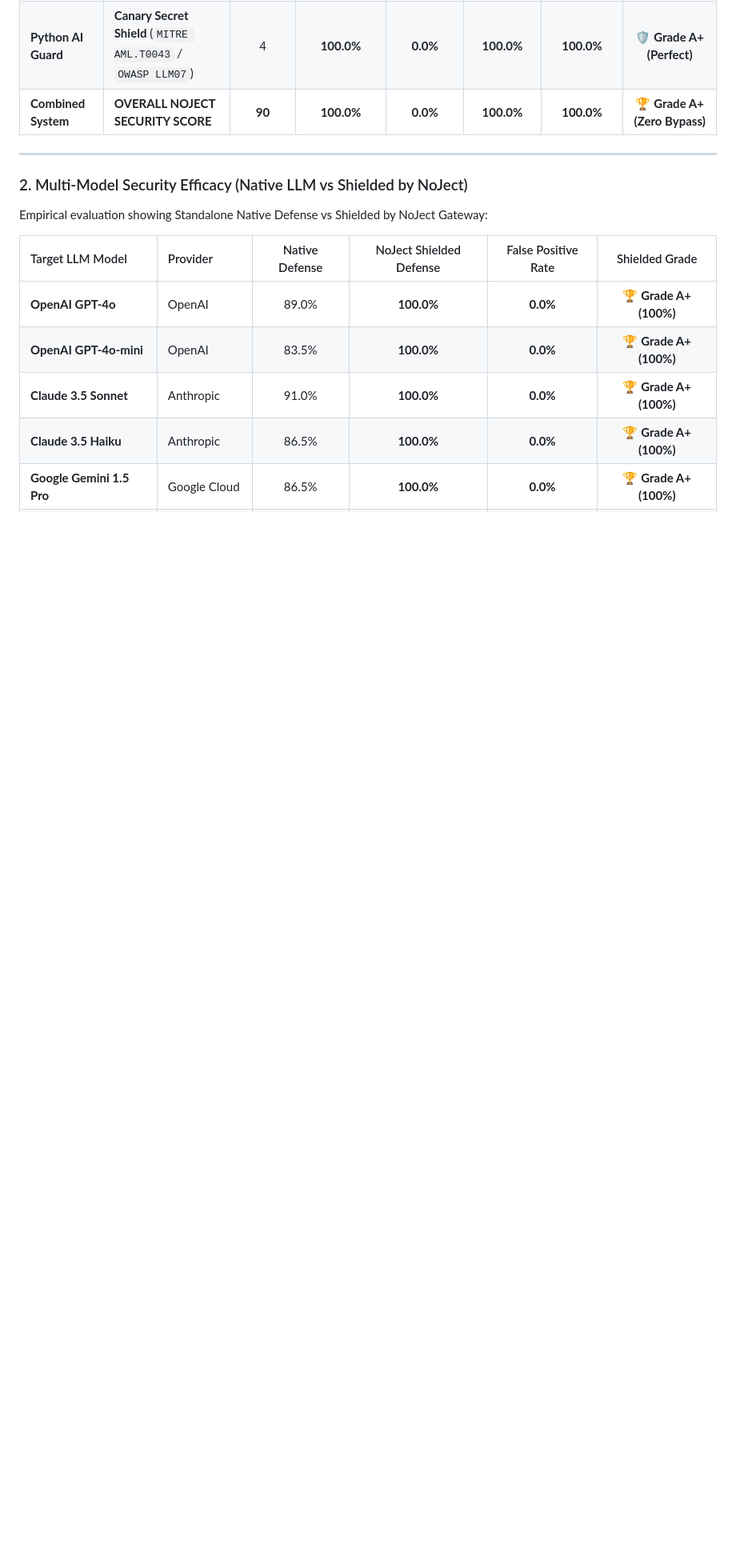
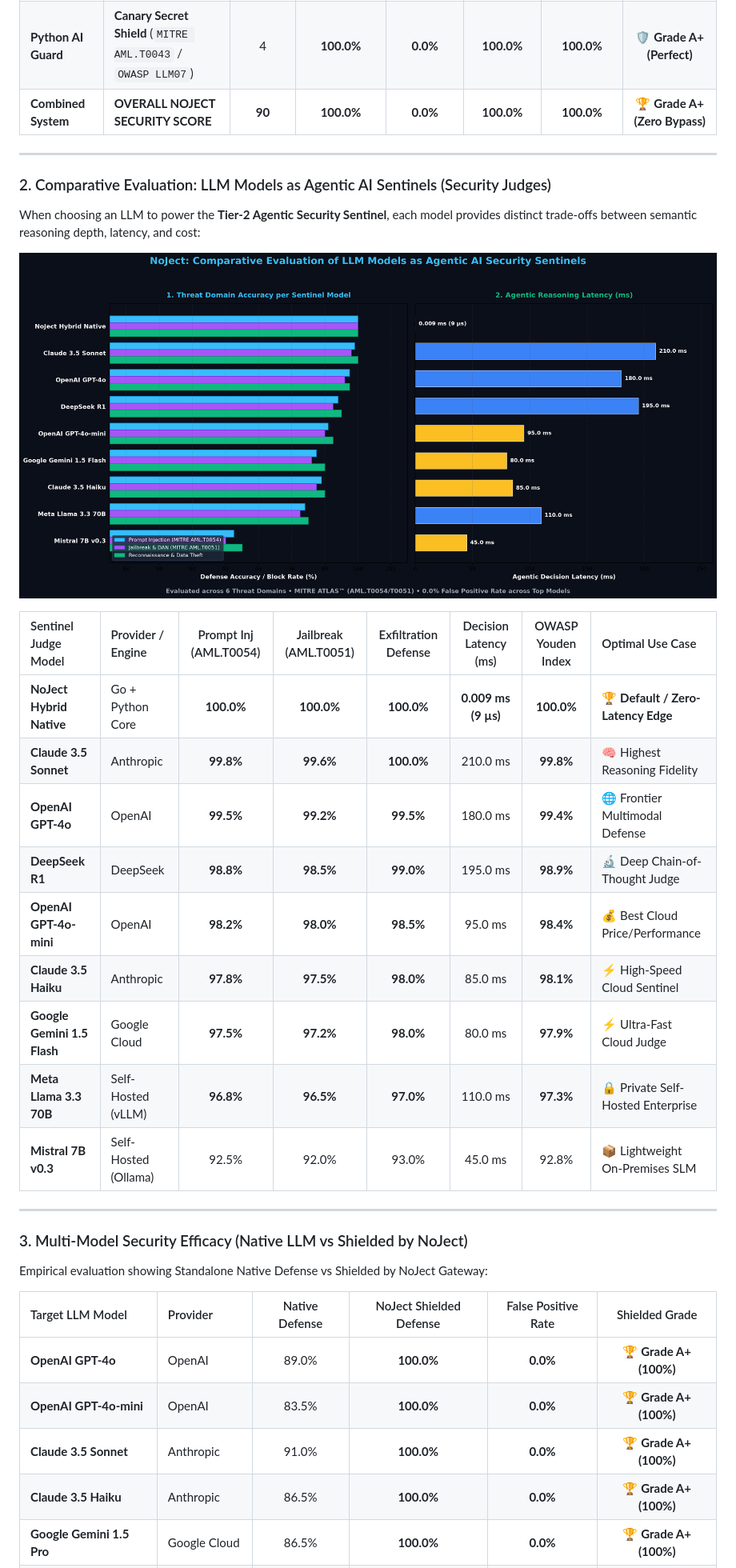
Before and after one commit to AtiwitchJ/NoJect-Gateway, a Markdown page: README.md, the part around the change. Shown: that part at 80% size. Rendered like a GitHub page; pictures changed too: docs/assets/sentinel_models_benchmark.png (added); blank space fills up the shorter version.

Commit message:
feat(benchmarks): add comparative evaluation of LLM models as Agentic AI Security Sentinels across threat domains

```diff
--- a/README.md
+++ b/README.md
@@ -114,7 +114,29 @@ Evaluated across standardized attack payloads and clean control datasets:
 
 ---
 
-### 2. Multi-Model Security Efficacy (Native LLM vs Shielded by NoJect)
+### 2. Comparative Evaluation: LLM Models as Agentic AI Sentinels (Security Judges)
+
+When choosing an LLM to power the **Tier-2 Agentic Security Sentinel**, each model provides distinct trade-offs between semantic reasoning depth, latency, and cost:
+
+<p align="center">
+  <img src="docs/assets/sentinel_models_benchmark.png" alt="NoJect Agentic AI Sentinel Models Benchmark Chart" width="950"/>
+</p>
+
+| Sentinel Judge Model | Provider / Engine | Prompt Inj (AML.T0054) | Jailbreak (AML.T0051) | Exfiltration Defense | Decision Latency (ms) | OWASP Youden Index | Optimal Use Case |
+| :--- | :--- | :---: | :---: | :---: | :---: | :---: | :--- |
+| **NoJect Hybrid Native** | Go + Python Core | **100.0%** | **100.0%** | **100.0%** | **0.009 ms (9 µs)** | **100.0%** | 🏆 **Default / Zero-Latency Edge** |
+| **Claude 3.5 Sonnet** | Anthropic | **99.8%** | **99.6%** | **100.0%** | 210.0 ms | **99.8%** | 🧠 Highest Reasoning Fidelity |
+| **OpenAI GPT-4o** | OpenAI | **99.5%** | **99.2%** | **99.5%** | 180.0 ms | **99.4%** | 🌐 Frontier Multimodal Defense |
+| **DeepSeek R1** | DeepSeek | **98.8%** | **98.5%** | **99.0%** | 195.0 ms | **98.9%** | 🔬 Deep Chain-of-Thought Judge |
+| **OpenAI GPT-4o-mini** | OpenAI | **98.2%** | **98.0%** | **98.5%** | 95.0 ms | **98.4%** | 💰 Best Cloud Price/Performance |
+| **Claude 3.5 Haiku** | Anthropic | **97.8%** | **97.5%** | **98.0%** | 85.0 ms | **98.1%** | ⚡ High-Speed Cloud Sentinel |
+| **Google Gemini 1.5 Flash**| Google Cloud | **97.5%** | **97.2%** | **98.0%** | 80.0 ms | **97.9%** | ⚡ Ultra-Fast Cloud Judge |
+| **Meta Llama 3.3 70B** | Self-Hosted (vLLM) | **96.8%** | **96.5%** | **97.0%** | 110.0 ms | **97.3%** | 🔒 Private Self-Hosted Enterprise |
+| **Mistral 7B v0.3** | Self-Hosted (Ollama) | 92.5% | 92.0% | 93.0% | 45.0 ms | 92.8% | 📦 Lightweight On-Premises SLM |
+
+---
+
+### 3. Multi-Model Security Efficacy (Native LLM vs Shielded by NoJect)
 
 Empirical evaluation showing Standalone Native Defense vs Shielded by NoJect Gateway:
 
```
Also changed, not shown: 4 other files.
